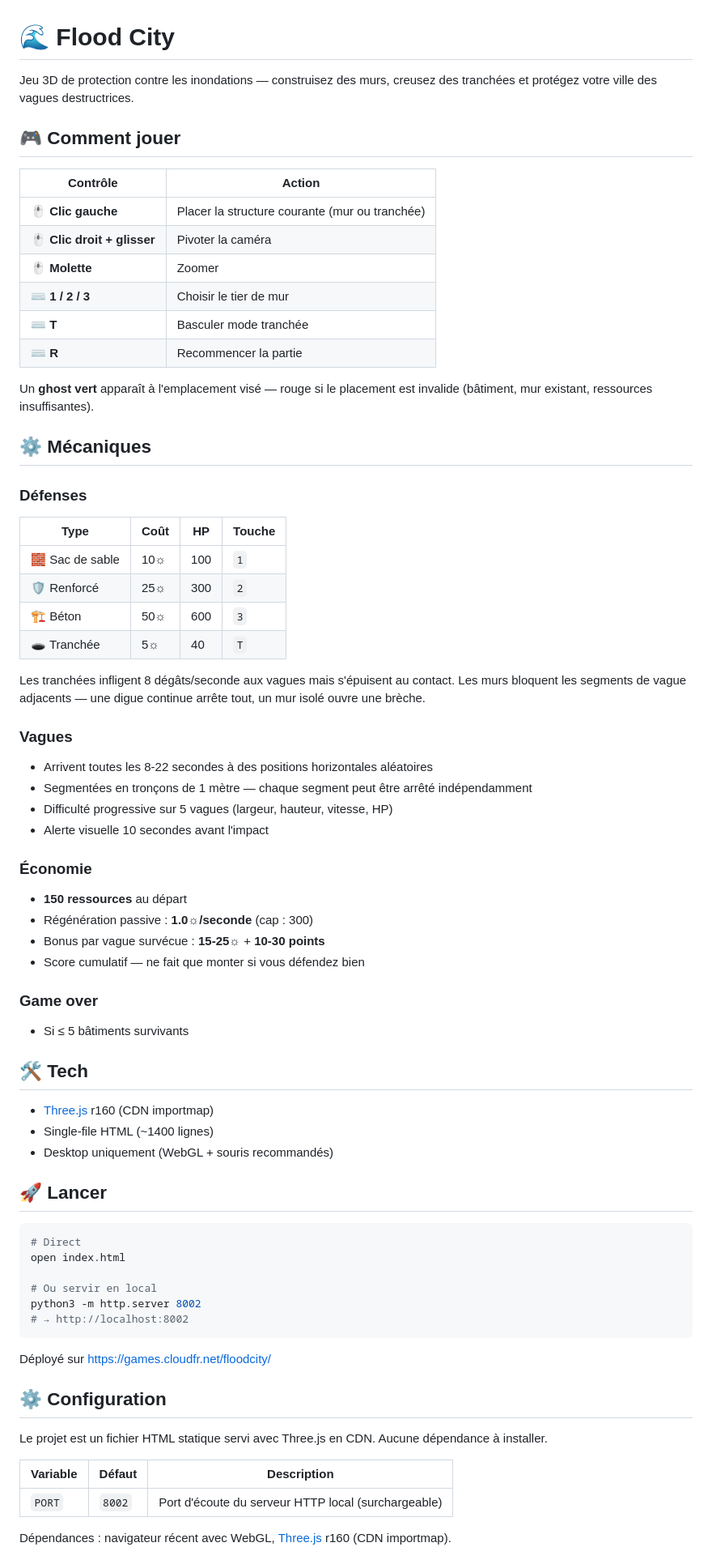
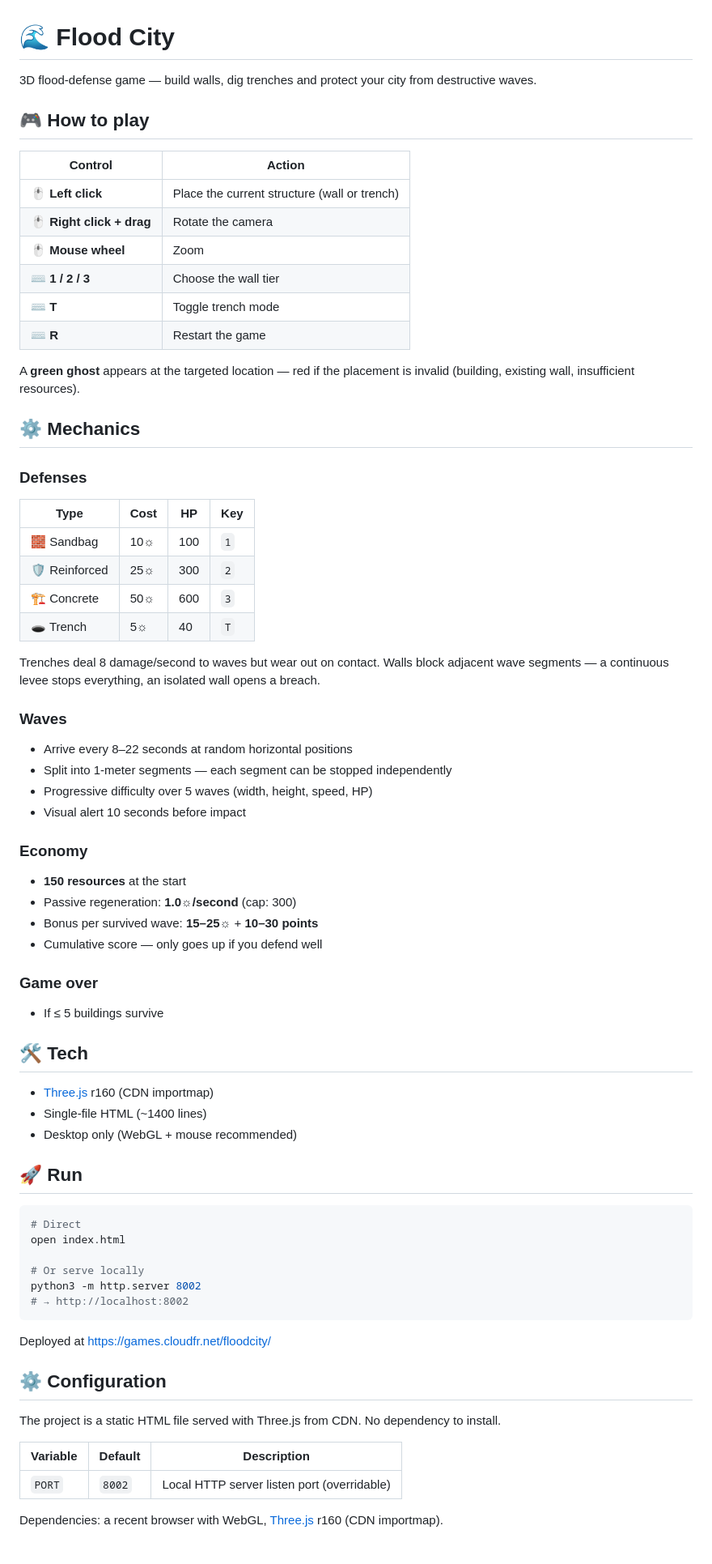
Before and after one commit to LostInTheBugs/FloodCity, a Markdown page: README.md, the part around one of its changes. Shown at 81% size. GitHub-like rendering.

Commit message:
docs: translate README to English

````diff
--- a/README.md
+++ b/README.md
@@ -1,73 +1,73 @@
 # 🌊 Flood City
 
-Jeu 3D de protection contre les inondations — construisez des murs, creusez des tranchées et protégez votre ville des vagues destructrices.
+3D flood-defense game — build walls, dig trenches and protect your city from destructive waves.
 
-## 🎮 Comment jouer
+## 🎮 How to play
 
-| Contrôle | Action |
+| Control | Action |
 |---|---|
-| 🖱️ **Clic gauche** | Placer la structure courante (mur ou tranchée) |
-| 🖱️ **Clic droit + glisser** | Pivoter la caméra |
-| 🖱️ **Molette** | Zoomer |
-| ⌨️ **1 / 2 / 3** | Choisir le tier de mur |
-| ⌨️ **T** | Basculer mode tranchée |
-| ⌨️ **R** | Recommencer la partie |
+| 🖱️ **Left click** | Place the current structure (wall or trench) |
+| 🖱️ **Right click + drag** | Rotate the camera |
+| 🖱️ **Mouse wheel** | Zoom |
+| ⌨️ **1 / 2 / 3** | Choose the wall tier |
+| ⌨️ **T** | Toggle trench mode |
+| ⌨️ **R** | Restart the game |
 
-Un **ghost vert** apparaît à l'emplacement visé — rouge si le placement est invalide (bâtiment, mur existant, ressources insuffisantes).
+A **green ghost** appears at the targeted location — red if the placement is invalid (building, existing wall, insufficient resources).
 
-## ⚙️ Mécaniques
+## ⚙️ Mechanics
 
-### Défenses
-| Type | Coût | HP | Touche |
+### Defenses
+| Type | Cost | HP | Key |
 |---|---|---|---|
-| 🧱 Sac de sable | 10☼ | 100 | `1` |
-| 🛡️ Renforcé | 25☼ | 300 | `2` |
-| 🏗️ Béton | 50☼ | 600 | `3` |
-| 🕳️ Tranchée | 5☼ | 40 | `T` |
+| 🧱 Sandbag | 10☼ | 100 | `1` |
+| 🛡️ Reinforced | 25☼ | 300 | `2` |
+| 🏗️ Concrete | 50☼ | 600 | `3` |
+| 🕳️ Trench | 5☼ | 40 | `T` |
 
-Les tranchées infligent 8 dégâts/seconde aux vagues mais s'épuisent au contact. Les murs bloquent les segments de vague adjacents — une digue continue arrête tout, un mur isolé ouvre une brèche.
+Trenches deal 8 damage/second to waves but wear out on contact. Walls block adjacent wave segments — a continuous levee stops everything, an isolated wall opens a breach.
 
-### Vagues
-- Arrivent toutes les 8-22 secondes à des positions horizontales aléatoires
-- Segmentées en tronçons de 1 mètre — chaque segment peut être arrêté indépendamment
-- Difficulté progressive sur 5 vagues (largeur, hauteur, vitesse, HP)
-- Alerte visuelle 10 secondes avant l'impact
+### Waves
+- Arrive every 8–22 seconds at random horizontal positions
+- Split into 1-meter segments — each segment can be stopped independently
+- Progressive difficulty over 5 waves (width, height, speed, HP)
+- Visual alert 10 seconds before impact
 
-### Économie
-- **150 ressources** au départ
-- Régénération passive : **1.0☼/seconde** (cap : 300)
-- Bonus par vague survécue : **15-25☼** + **10-30 points**
-- Score cumulatif — ne fait que monter si vous défendez bien
+### Economy
+- **150 resources** at the start
+- Passive regeneration: **1.0☼/second** (cap: 300)
+- Bonus per survived wave: **15–25☼** + **10–30 points**
+- Cumulative score — only goes up if you defend well
 
 ### Game over
-- Si ≤ 5 bâtiments survivants
+- If ≤ 5 buildings survive
 
 ## 🛠️ Tech
 
 - [Three.js](https://threejs.org/) r160 (CDN importmap)
-- Single-file HTML (~1400 lignes)
-- Desktop uniquement (WebGL + souris recommandés)
+- Single-file HTML (~1400 lines)
+- Desktop only (WebGL + mouse recommended)
 
-## 🚀 Lancer
+## 🚀 Run
 
 ```bash
 # Direct
 open index.html
 
-# Ou servir en local
+# Or serve locally
 python3 -m http.server 8002
 # → http://localhost:8002
 ```
 
-Déployé sur https://games.cloudfr.net/floodcity/
+Deployed at https://games.cloudfr.net/floodcity/
 
 ## ⚙️ Configuration
 
-Le projet est un fichier HTML statique servi avec Three.js en CDN. Aucune dépendance à installer.
+The project is a static HTML file served with Three.js from CDN. No dependency to install.
 
-| Variable | Défaut | Description |
+| Variable | Default | Description |
 |---|---|---|
-| `PORT` | `8002` | Port d'écoute du serveur HTTP local (surchargeable) |
+| `PORT` | `8002` | Local HTTP server listen port (overridable) |
 
-Dépendances : navigateur récent avec WebGL, [Three.js](https://threejs.org/) r160 (CDN importmap).
+Dependencies: a recent browser with WebGL, [Three.js](https://threejs.org/) r160 (CDN importmap).
 
````
Also changed, not shown: other parts of README.md (+74 -74 lines).
